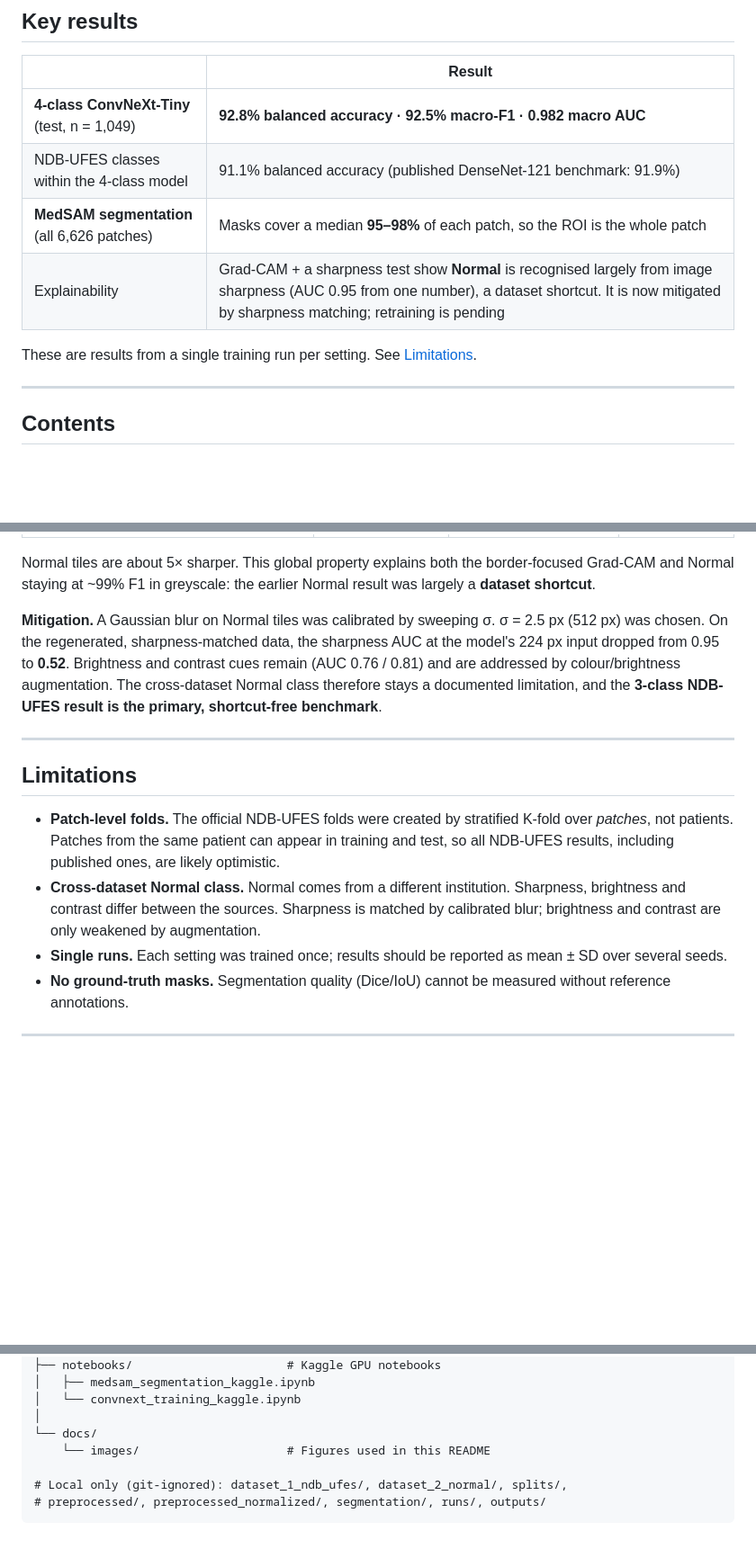
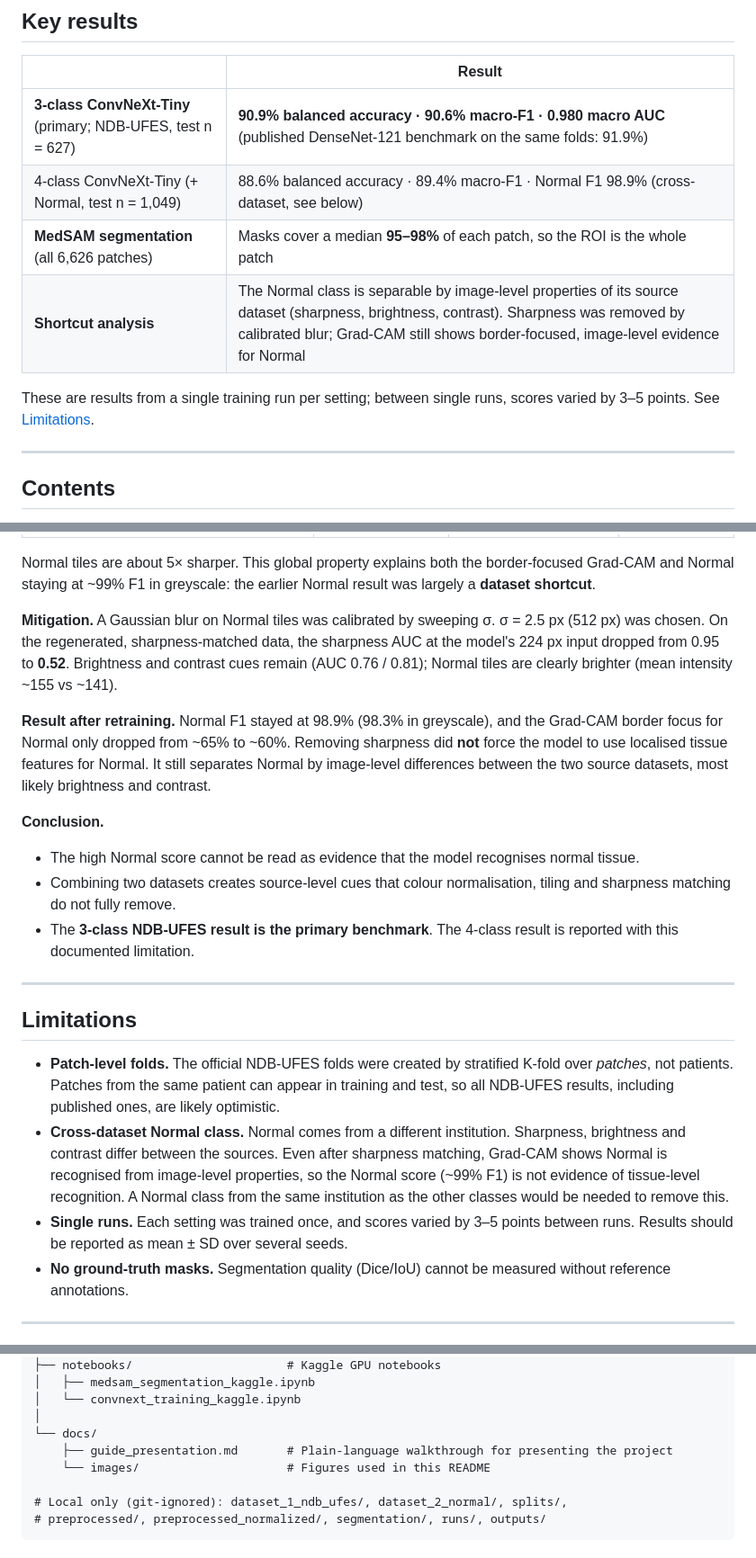
Before and after one commit to Duggineniakhil/oral-cancer-detection, a Markdown page: README.md, 3 parts joined by grey strips. Shown: that part at 90% size. Rendered like a GitHub page; blank space fills up the shorter version.

```diff
--- a/README.md
+++ b/README.md
@@ -15,12 +15,12 @@ Deep-learning pipeline for **four-class classification of oral histopathology pa
 
 | | Result |
 |---|---|
-| **4-class ConvNeXt-Tiny** (test, n = 1,049) | **92.8% balanced accuracy · 92.5% macro-F1 · 0.982 macro AUC** |
-| NDB-UFES classes within the 4-class model | 91.1% balanced accuracy (published DenseNet-121 benchmark: 91.9%) |
+| **3-class ConvNeXt-Tiny** (primary; NDB-UFES, test n = 627) | **90.9% balanced accuracy · 90.6% macro-F1 · 0.980 macro AUC** (published DenseNet-121 benchmark on the same folds: 91.9%) |
+| 4-class ConvNeXt-Tiny (+ Normal, test n = 1,049) | 88.6% balanced accuracy · 89.4% macro-F1 · Normal F1 98.9% (cross-dataset, see below) |
 | **MedSAM segmentation** (all 6,626 patches) | Masks cover a median **95–98%** of each patch, so the ROI is the whole patch |
-| Explainability | Grad-CAM + a sharpness test show **Normal** is recognised largely from image sharpness (AUC 0.95 from one number), a dataset shortcut. It is now mitigated by sharpness matching; retraining is pending |
+| **Shortcut analysis** | The Normal class is separable by image-level properties of its source dataset (sharpness, brightness, contrast). Sharpness was removed by calibrated blur; Grad-CAM still shows border-focused, image-level evidence for Normal |
 
-These are results from a single training run per setting. See [Limitations](#limitations).
+These are results from a single training run per setting; between single runs, scores varied by 3–5 points. See [Limitations](#limitations).
 
 ---
 
@@ -172,15 +183,22 @@ For the NDB-UFES classes, heatmaps highlight tissue regions such as cell-dense a
 
 Normal tiles are about 5× sharper. This global property explains both the border-focused Grad-CAM and Normal staying at ~99% F1 in greyscale: the earlier Normal result was largely a **dataset shortcut**.
 
-**Mitigation.** A Gaussian blur on Normal tiles was calibrated by sweeping σ. σ = 2.5 px (512 px) was chosen. On the regenerated, sharpness-matched data, the sharpness AUC at the model's 224 px input dropped from 0.95 to **0.52**. Brightness and contrast cues remain (AUC 0.76 / 0.81) and are addressed by colour/brightness augmentation. The cross-dataset Normal class therefore stays a documented limitation, and the **3-class NDB-UFES result is the primary, shortcut-free benchmark**.
+**Mitigation.** A Gaussian blur on Normal tiles was calibrated by sweeping σ. σ = 2.5 px (512 px) was chosen. On the regenerated, sharpness-matched data, the sharpness AUC at the model's 224 px input dropped from 0.95 to **0.52**. Brightness and contrast cues remain (AUC 0.76 / 0.81); Normal tiles are clearly brighter (mean intensity ~155 vs ~141).
+
+**Result after retraining.** Normal F1 stayed at 98.9% (98.3% in greyscale), and the Grad-CAM border focus for Normal only dropped from ~65% to ~60%. Removing sharpness did **not** force the model to use localised tissue features for Normal. It still separates Normal by image-level differences between the two source datasets, most likely brightness and contrast.
+
+**Conclusion.**
+- The high Normal score cannot be read as evidence that the model recognises normal tissue.
+- Combining two datasets creates source-level cues that colour normalisation, tiling and sharpness matching do not fully remove.
+- The **3-class NDB-UFES result is the primary benchmark**. The 4-class result is reported with this documented limitation.
 
 ---
 
 ## Limitations
 
 - **Patch-level folds.** The official NDB-UFES folds were created by stratified K-fold over *patches*, not patients. Patches from the same patient can appear in training and test, so all NDB-UFES results, including published ones, are likely optimistic.
-- **Cross-dataset Normal class.** Normal comes from a different institution. Sharpness, brightness and contrast differ between the sources. Sharpness is matched by calibrated blur; brightness and contrast are only weakened by augmentation.
-- **Single runs.** Each setting was trained once; results should be reported as mean ± SD over several seeds.
+- **Cross-dataset Normal class.** Normal comes from a different institution. Sharpness, brightness and contrast differ between the sources. Even after sharpness matching, Grad-CAM shows Normal is recognised from image-level properties, so the Normal score (~99% F1) is not evidence of tissue-level recognition. A Normal class from the same institution as the other classes would be needed to remove this.
+- **Single runs.** Each setting was trained once, and scores varied by 3–5 points between runs. Results should be reported as mean ± SD over several seeds.
 - **No ground-truth masks.** Segmentation quality (Dice/IoU) cannot be measured without reference annotations.
 
 ---
@@ -225,6 +243,7 @@ oral-cancer-detection/
 │   └── convnext_training_kaggle.ipynb
 │
 └── docs/
+    ├── guide_presentation.md       # Plain-language walkthrough for presenting the project
     └── images/                     # Figures used in this README
 
 # Local only (git-ignored): dataset_1_ndb_ufes/, dataset_2_normal/, splits/,
```
Also changed, not shown: other parts of README.md (+25 -13 lines), CLAUDE.md (+7 -5 lines), docs/guide_presentation.md (added, +102 -0 lines), docs/images/confusion_matrix.png, docs/images/dataset_samples.jpg, docs/images/gradcam_border_check.png, docs/images/gradcam_examples.jpg, docs/images/per_class_f1.png, docs/images/training_curves.png, 2 other files.
